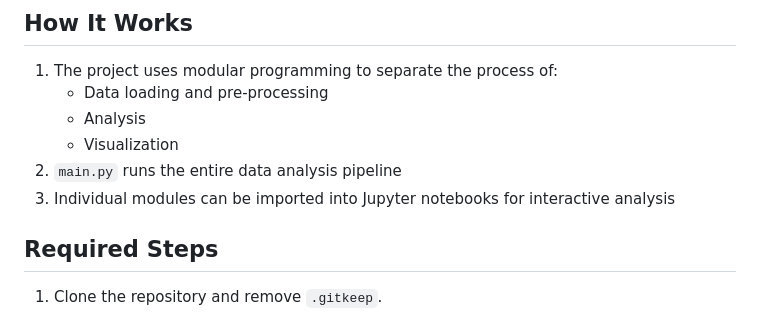
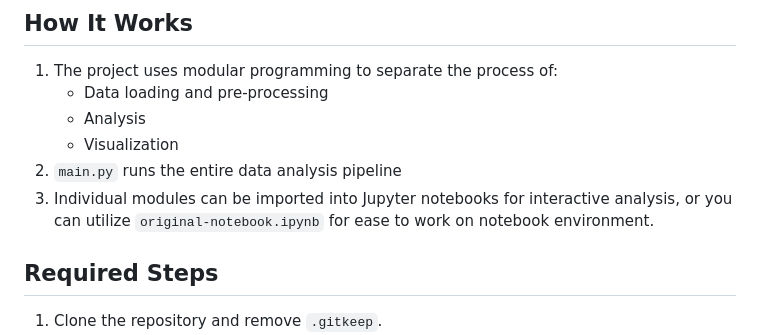
Before and after one commit to invictusaman/Data-Analyst-Project-Folder-Skeleton, a Markdown page: README.md, the part around the change. Drawn GitHub-style.

Commit message:
Small changes on Readme.md

```diff
--- a/README.md
+++ b/README.md
@@ -39,7 +39,7 @@ This project skeleton was created to standardize and streamline data analysis wo
     - Analysis
     - Visualization
 2.  `main.py` runs the entire data analysis pipeline
-3.  Individual modules can be imported into Jupyter notebooks for interactive analysis
+3.  Individual modules can be imported into Jupyter notebooks for interactive analysis, or you can utilize `original-notebook.ipynb` for ease to work on notebook environment.
 
 ## Required Steps
 
```
